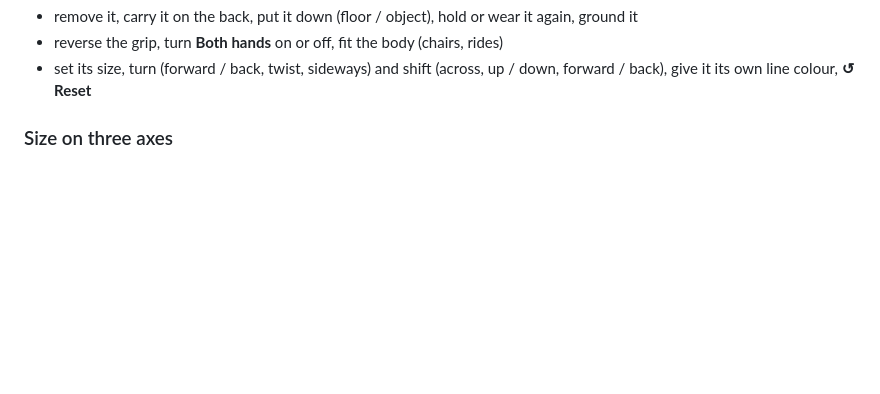
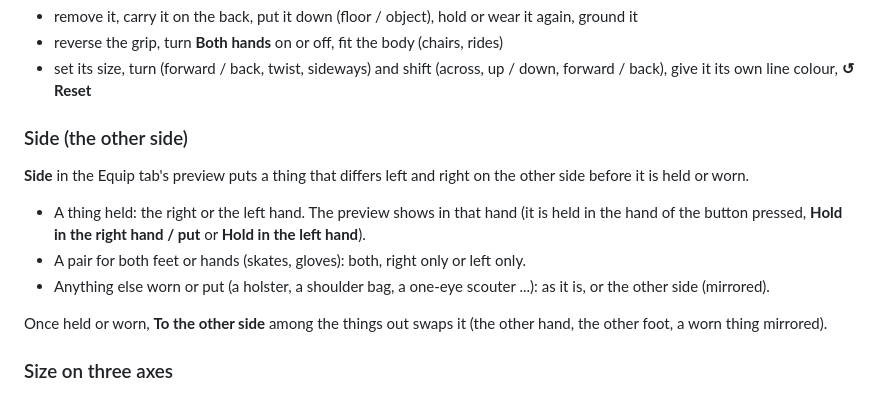
Before and after one commit to qwaxgo/ODM-Poser, a Markdown page: docs/PROPS.md, the part around the change. Drawn GitHub-style; blank space fills up the shorter version.

```diff
--- a/docs/PROPS.md
+++ b/docs/PROPS.md
@@ -36,6 +36,16 @@ Pick it in **In the scene** to:
 - reverse the grip, turn **Both hands** on or off, fit the body (chairs, rides)
 - set its size, turn (forward / back, twist, sideways) and shift (across, up / down, forward / back),
   give it its own line colour, **↺ Reset**
+
+### Side (the other side)
+
+**Side** in the Equip tab's preview puts a thing that differs left and right on the other side before it is held or worn.
+
+- A thing held: the right or the left hand. The preview shows in that hand (it is held in the hand of the button pressed, **Hold in the right hand / put** or **Hold in the left hand**).
+- A pair for both feet or hands (skates, gloves): both, right only or left only.
+- Anything else worn or put (a holster, a shoulder bag, a one-eye scouter ...): as it is, or the other side (mirrored).
+
+Once held or worn, **To the other side** among the things out swaps it (the other hand, the other foot, a worn thing mirrored).
 
 ### Size on three axes
 
```
Also changed, not shown: CHANGELOG.md (+2 -0 lines), docs/PROPS-JA.md (+10 -0 lines).
